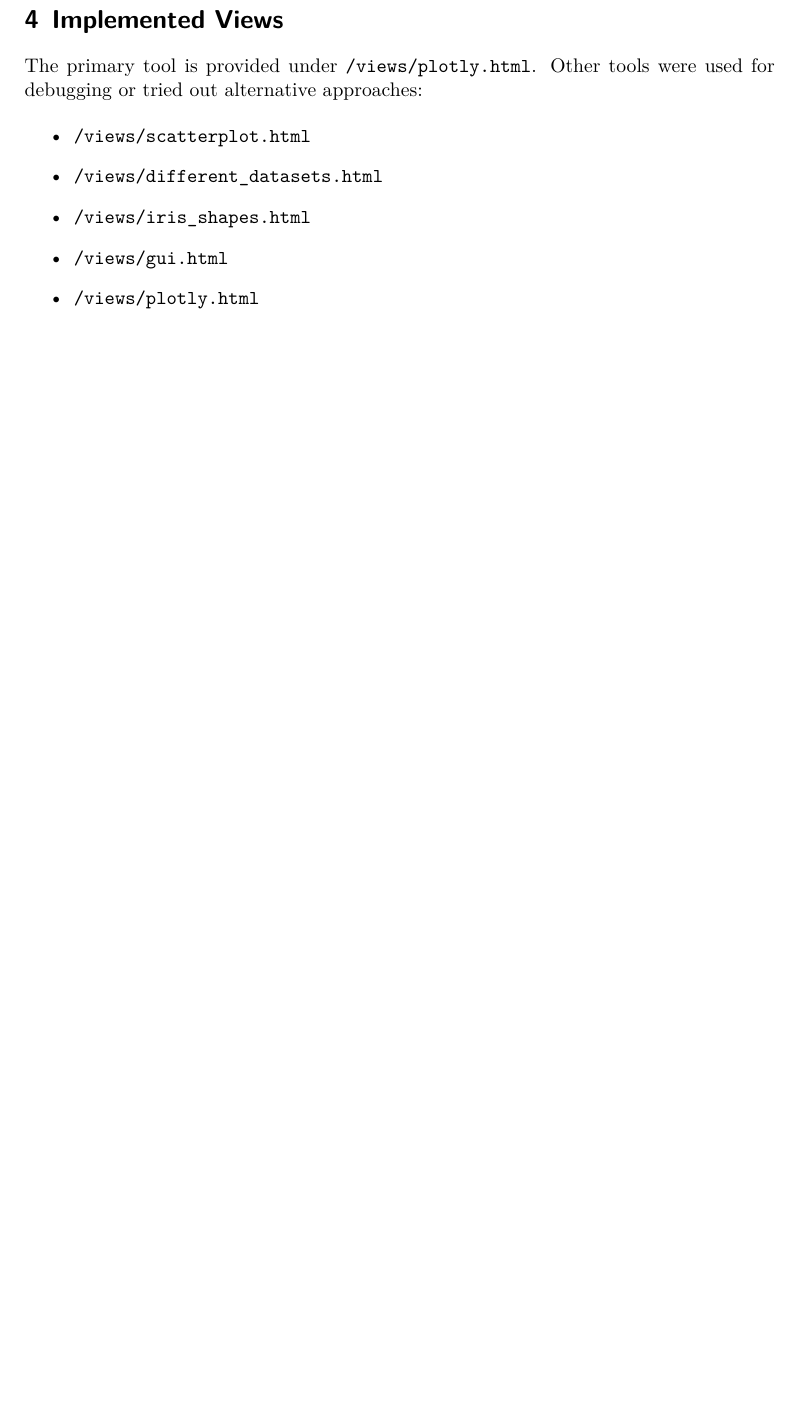
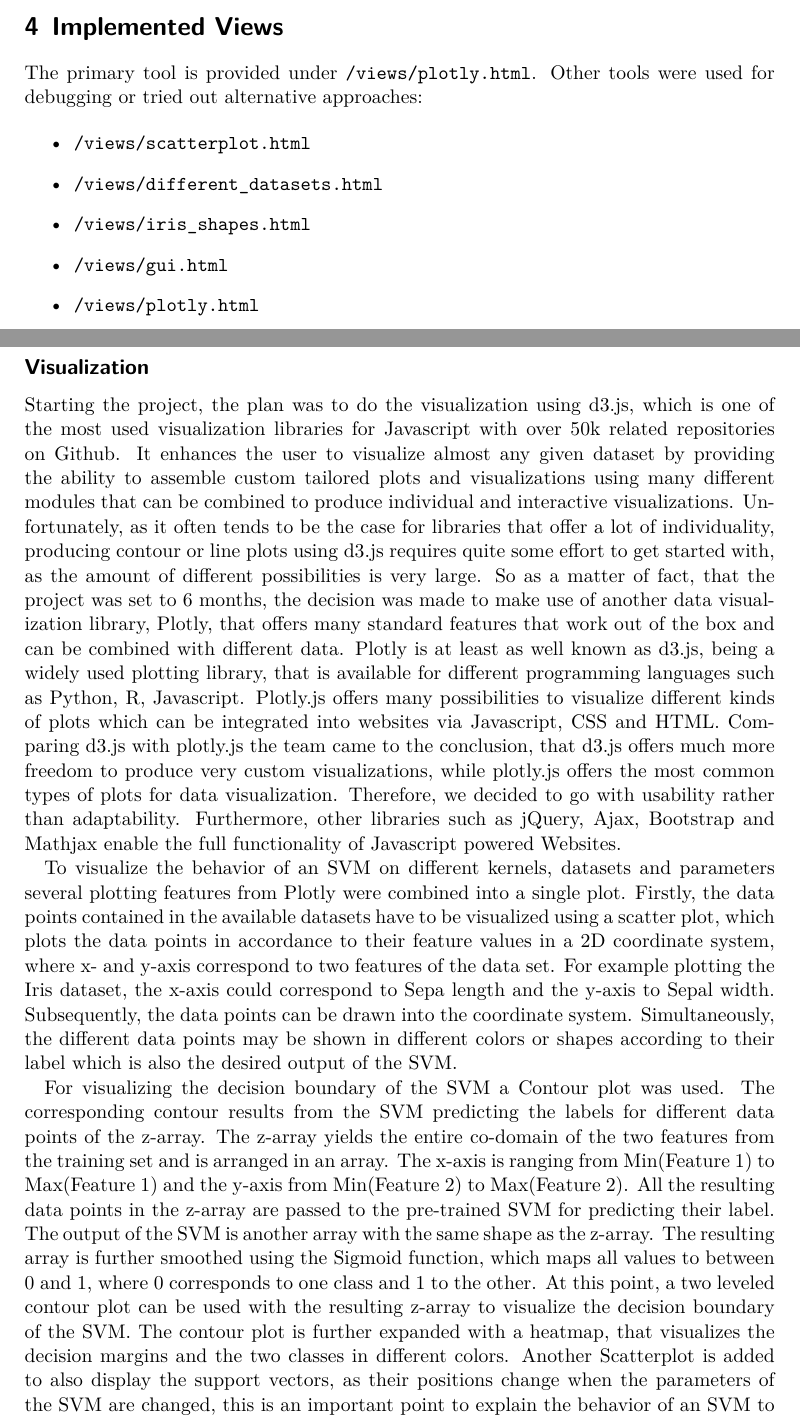
Before and after one commit to luckyViking/WebViz, a LaTeX document (doc/documentation.tex): part of page 2 of 2 before the commit and two parts of pages 2 and 3 of 4 after it, the two joined at a grey line, cut so that both start at the same text, the shorter picture padded with empty space. Compiled offline with XeLaTeX.

Commit message:
added chapters SVM/Parameters and Implemented Views/Visualization

```diff
--- a/doc/documentation.tex
+++ b/doc/documentation.tex
@@ -65,6 +81,23 @@ Other tools were used for debugging or tried out alternative approaches:
 \item \verb|/views/plotly.html|
 \end{itemize}
 
+\subsection*{Visualization}
+
+%\subsubsection*{Used Tools and Libraries}
+Starting the project, the plan was to do the visualization using d3.js, which is one of the most used visualization libraries for Javascript with over 50k related repositories on Github. It enhances the user to visualize almost any given dataset by providing the ability to assemble custom tailored plots and visualizations using many different modules that can be combined to produce individual and interactive visualizations. Unfortunately, as it often tends to be the case for libraries that offer a lot of individuality, producing contour or line plots using d3.js requires quite some effort to get started with, as the amount of different possibilities is very large. So as a matter of fact, that the project was set to 6 months, the decision was made to make use of another data visualization library, Plotly, that offers many standard features that work out of the box and can be combined with different data.
+Plotly is at least as well known as d3.js, being a widely used plotting library, that is available for different programming languages such as Python, R, Javascript. Plotly.js offers many possibilities to visualize different kinds of plots which can be integrated into websites via Javascript, CSS and HTML. Comparing d3.js with plotly.js the team came to the conclusion, that d3.js offers much more freedom to produce very custom visualizations, while plotly.js offers the most common types of plots for data visualization. Therefore, we decided to go with usability rather than adaptability.
+Furthermore, other libraries such as jQuery, Ajax, Bootstrap and Mathjax enable the full functionality of Javascript powered Websites.
+
+
+To visualize the behavior of an SVM on different kernels, datasets and parameters several plotting features from Plotly were combined into a single plot.
+Firstly, the data points contained in the available datasets have to be visualized using a scatter plot, which plots the data points in accordance to their feature values in a 2D coordinate system, where x- and y-axis correspond to two features of the data set.
+For example plotting the Iris dataset, the x-axis could correspond to Sepa length and the y-axis to Sepal width. Subsequently, the data points can be drawn into the coordinate system. Simultaneously, the different data points may be shown in different colors or shapes according to their label which is also the desired output of the SVM.
+
+For visualizing the decision boundary of the SVM a Contour plot was used. The corresponding contour results from the SVM predicting the labels for different data points of the z-array. The z-array yields the entire co-domain of the two features from the training set and is arranged in an array. The x-axis is ranging from Min(Feature 1) to Max(Feature 1) and the y-axis from Min(Feature 2) to Max(Feature 2). All the resulting data points in the z-array are passed to the pre-trained SVM for predicting their label. The output of the SVM is another array with the same shape as the z-array. The resulting array is further smoothed using the Sigmoid function, which maps all values to between 0 and 1, where 0 corresponds to one class and 1 to the other.
+At this point, a two leveled contour plot can be used with the resulting z-array  to visualize the decision boundary of the SVM. The contour plot is further expanded with a heatmap, that visualizes the decision margins and the two classes in different colors.
+Another Scatterplot is added to also display the support vectors, as their positions change when the parameters of the SVM are changed, this is an important point to explain the behavior of an SVM to students.
+
+
 \section{User Manual}
 
 \section{Challenges}
```
Also changed, not shown: doc/documentation.tex (16 more changed lines).
